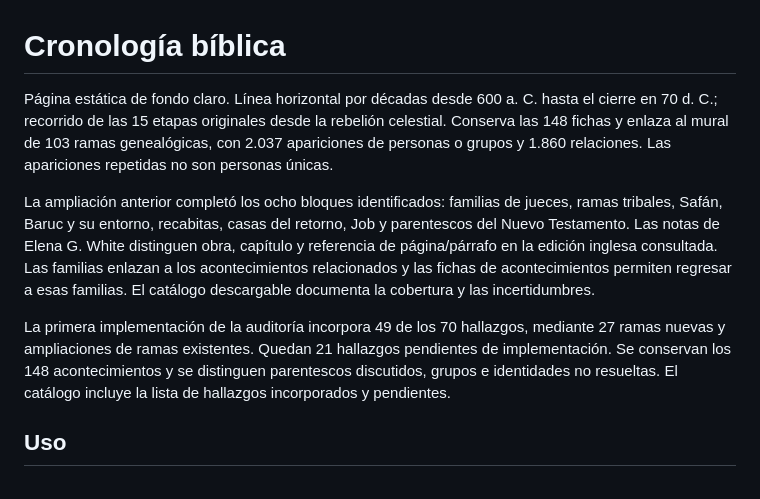
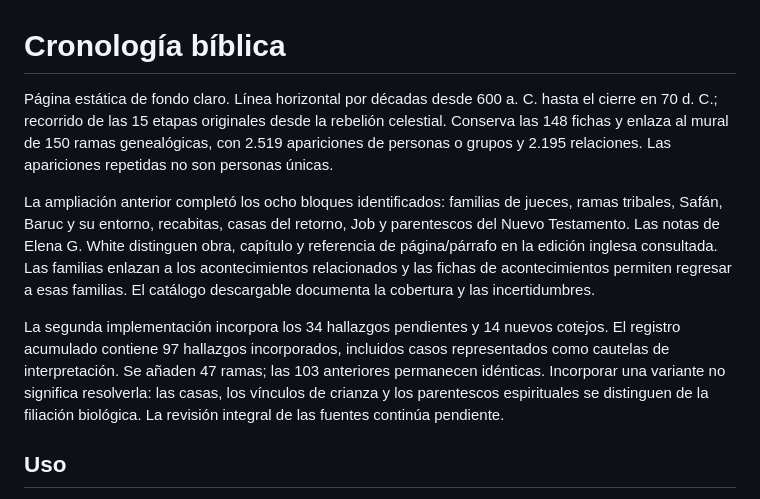
Before and after one commit to juanestradafalla-dev/linea-cronologica-biblica, a Markdown page: README.md, the part around the change. GitHub-like rendering.

Commit message:
Documentar ampliación a 150 ramas y nuevos cotejos
Registra 34 pendientes incorporados y 14 hallazgos adicionales, con variantes explícitas y sin afirmar exhaustividad.

```diff
--- a/README.md
+++ b/README.md
@@ -1,10 +1,10 @@
 # Cronología bíblica
 
-Página estática de fondo claro. Línea horizontal por décadas desde 600 a. C. hasta el cierre en 70 d. C.; recorrido de las 15 etapas originales desde la rebelión celestial. Conserva las 148 fichas y enlaza al mural de 103 ramas genealógicas, con 2.037 apariciones de personas o grupos y 1.860 relaciones. Las apariciones repetidas no son personas únicas.
+Página estática de fondo claro. Línea horizontal por décadas desde 600 a. C. hasta el cierre en 70 d. C.; recorrido de las 15 etapas originales desde la rebelión celestial. Conserva las 148 fichas y enlaza al mural de 150 ramas genealógicas, con 2.519 apariciones de personas o grupos y 2.195 relaciones. Las apariciones repetidas no son personas únicas.
 
 La ampliación anterior completó los ocho bloques identificados: familias de jueces, ramas tribales, Safán, Baruc y su entorno, recabitas, casas del retorno, Job y parentescos del Nuevo Testamento. Las notas de Elena G. White distinguen obra, capítulo y referencia de página/párrafo en la edición inglesa consultada. Las familias enlazan a los acontecimientos relacionados y las fichas de acontecimientos permiten regresar a esas familias. El catálogo descargable documenta la cobertura y las incertidumbres.
 
-La primera implementación de la auditoría incorpora 49 de los 70 hallazgos, mediante 27 ramas nuevas y ampliaciones de ramas existentes. Quedan 21 hallazgos pendientes de implementación. Se conservan los 148 acontecimientos y se distinguen parentescos discutidos, grupos e identidades no resueltas. El catálogo incluye la lista de hallazgos incorporados y pendientes.
+La segunda implementación incorpora los 34 hallazgos pendientes y 14 nuevos cotejos. El registro acumulado contiene 97 hallazgos incorporados, incluidos casos representados como cautelas de interpretación. Se añaden 47 ramas; las 103 anteriores permanecen idénticas. Incorporar una variante no significa resolverla: las casas, los vínculos de crianza y los parentescos espirituales se distinguen de la filiación biológica. La revisión integral de las fuentes continúa pendiente.
 
 ## Uso
 
```
